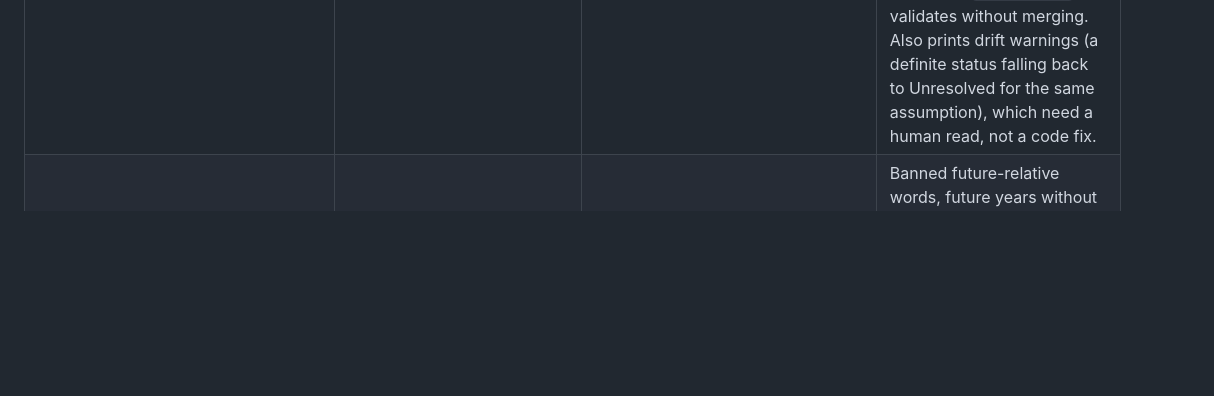
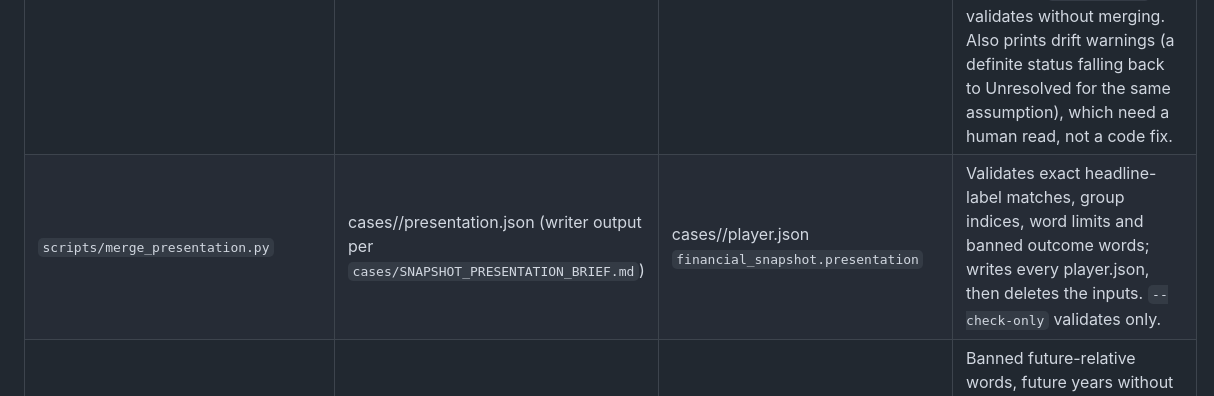
Before and after one commit to AnthonyKot/stockgame, a Markdown page: ARCHITECTURE.md, the part around the change. GitHub-like rendering; blank space fills up the shorter version.

Commit message:
Docs: snapshot presentation rollout, merge script, label guard
Co-Authored-By: Claude Fable 5.1 <noreply@anthropic.com>
Claude-Session: https://claude.ai/code/session_01Ho3E4EaUEWwS5wWcAW36YE

```diff
--- a/ARCHITECTURE.md
+++ b/ARCHITECTURE.md
@@ -56,6 +56,7 @@ research (30 candidates) -> verification -> selection (10) -> writers (player.js
 | `scripts/screen_candidate_returns.py` | candidates.json + prices | candidates-screened.json | Editor-only outcome screen, adjusted close, no costs. |
 | `scripts/fetch_xbrl_facts.py` | selected.json | `cases/<id>/xbrl-facts.json` | SEC companyfacts; filters by `filed <= cutoff`. |
 | `scripts/merge_dated_debrief.py` | cases/<id>/dated_debrief.json (writer output) | cases/scenes.json | Validates status words, word limits, assumption and event ids, then folds each file into `scenes[<id>].dated_debrief`. Currently deletes inputs before saving the destination; atomic save/cleanup repair is proposed. `--check-only` validates without merging. Also prints drift warnings (a definite status falling back to Unresolved for the same assumption), which need a human read, not a code fix. |
+| `scripts/merge_presentation.py` | cases/<id>/presentation.json (writer output per `cases/SNAPSHOT_PRESENTATION_BRIEF.md`) | cases/<id>/player.json `financial_snapshot.presentation` | Validates exact headline-label matches, group indices, word limits and banned outcome words; writes every player.json, then deletes the inputs. `--check-only` validates only. |
 | `scripts/verify_cases.py` | cases/*/player.json, evidence.json | exit code | Banned future-relative words, future years without guidance wording, six headline tiles, three unresolved questions, claim/source integrity, masked-block leak. |
 | `scripts/build_bundles.py` | selected.json, prices, cases/* | `site/data/**` | See below. Run after any change to cases/ or prices. |
 | `scripts/test_returns.py` | none | exit code | Arithmetic tests for fills, dividends, borrow, leap day, sizes. Run after touching `outcome()`. |
```
